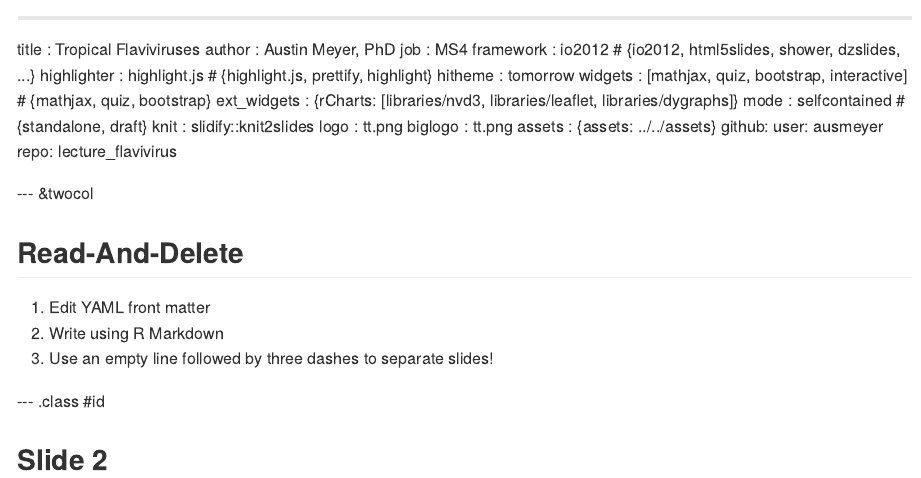
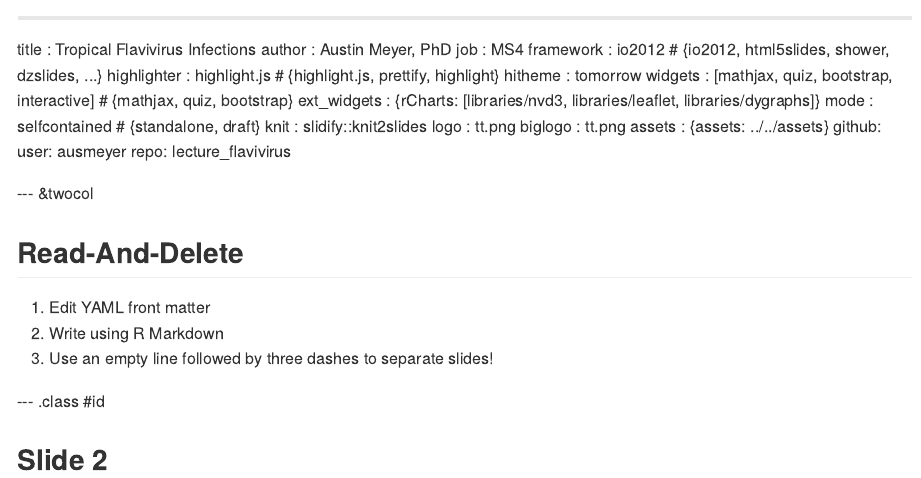
Before and after one commit to ausmeyer/lecture_flavivirus, an R Markdown document (index.Rmd): the page in a window 1100 px wide, from its top. The pictures show the output file index.md that the author committed with the source, drawn offline in the style of GitHub.

Commit message:
Make sure it's working.

```diff
--- a/index.Rmd
+++ b/index.Rmd
@@ -1,5 +1,5 @@
 ---
-title       : Tropical Flaviviruses
+title       : Tropical Flavivirus Infections
 author      : Austin Meyer, PhD
 job         : MS4
 framework   : io2012       # {io2012, html5slides, shower, dzslides, ...}
```
Also changed, not shown: index.html, index.md.
